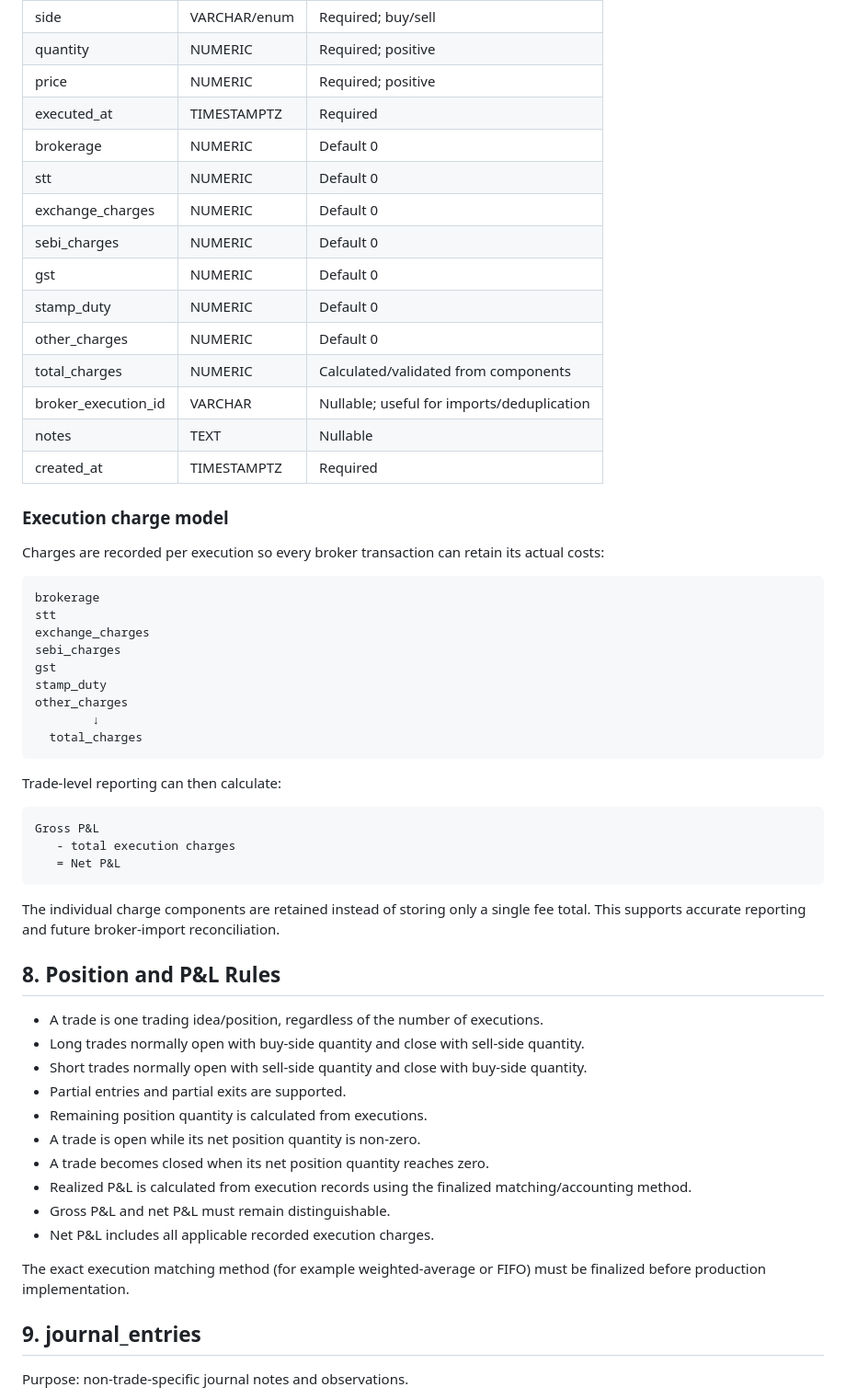
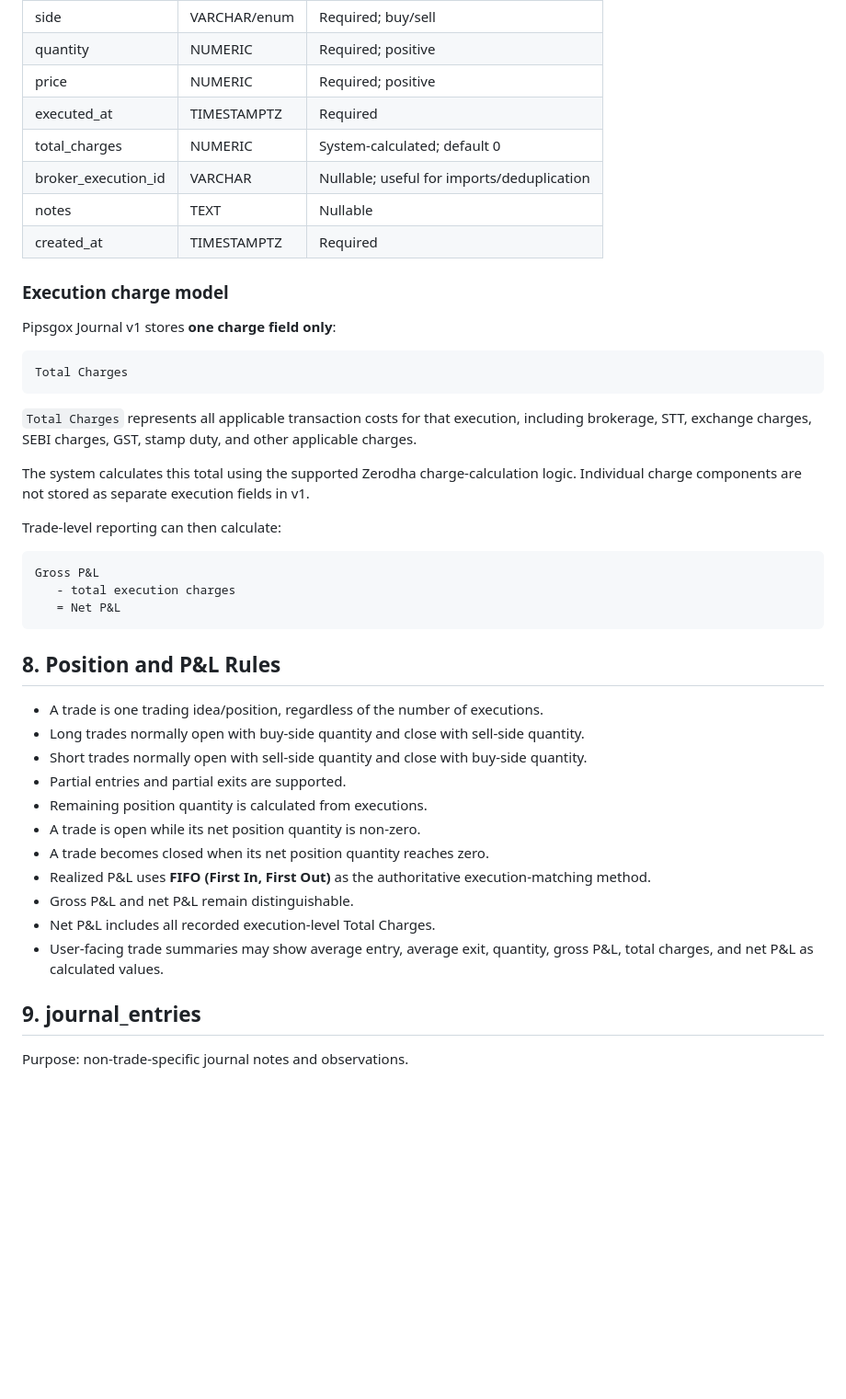
Before and after one commit to k89ur/Pipsgox_Journal, a Markdown page: docs/DATABASE_SCHEMA_V1.md, the part around one of its changes. Shown at 92% size. Rendered like a GitHub page; blank space fills up the shorter version.

Commit message:
docs: finalize FIFO and simplified charge model

````diff
--- a/docs/DATABASE_SCHEMA_V1.md
+++ b/docs/DATABASE_SCHEMA_V1.md
@@ -117,33 +117,22 @@ Purpose: one actual buy/sell execution/fill belonging to a trade. Executions are
 | quantity | NUMERIC | Required; positive |
 | price | NUMERIC | Required; positive |
 | executed_at | TIMESTAMPTZ | Required |
-| brokerage | NUMERIC | Default 0 |
-| stt | NUMERIC | Default 0 |
-| exchange_charges | NUMERIC | Default 0 |
-| sebi_charges | NUMERIC | Default 0 |
-| gst | NUMERIC | Default 0 |
-| stamp_duty | NUMERIC | Default 0 |
-| other_charges | NUMERIC | Default 0 |
-| total_charges | NUMERIC | Calculated/validated from components |
+| total_charges | NUMERIC | System-calculated; default 0 |
 | broker_execution_id | VARCHAR | Nullable; useful for imports/deduplication |
 | notes | TEXT | Nullable |
 | created_at | TIMESTAMPTZ | Required |
 
 ### Execution charge model
 
-Charges are recorded per execution so every broker transaction can retain its actual costs:
+Pipsgox Journal v1 stores **one charge field only**:
 
 ```text
-brokerage
-stt
-exchange_charges
-sebi_charges
-gst
-stamp_duty
-other_charges
-        ↓
-  total_charges
+Total Charges
 ```
+
+`Total Charges` represents all applicable transaction costs for that execution, including brokerage, STT, exchange charges, SEBI charges, GST, stamp duty, and other applicable charges.
+
+The system calculates this total using the supported Zerodha charge-calculation logic. Individual charge components are not stored as separate execution fields in v1.
 
 Trade-level reporting can then calculate:
 
@@ -152,8 +141,6 @@ Gross P&L
    - total execution charges
    = Net P&L
 ```
-
-The individual charge components are retained instead of storing only a single fee total. This supports accurate reporting and future broker-import reconciliation.
 
 ## 8. Position and P&L Rules
 
@@ -164,11 +151,10 @@ The individual charge components are retained instead of storing only a single f
 - Remaining position quantity is calculated from executions.
 - A trade is open while its net position quantity is non-zero.
 - A trade becomes closed when its net position quantity reaches zero.
-- Realized P&L is calculated from execution records using the finalized matching/accounting method.
-- Gross P&L and net P&L must remain distinguishable.
-- Net P&L includes all applicable recorded execution charges.
-
-The exact execution matching method (for example weighted-average or FIFO) must be finalized before production implementation.
+- Realized P&L uses **FIFO (First In, First Out)** as the authoritative execution-matching method.
+- Gross P&L and net P&L remain distinguishable.
+- Net P&L includes all recorded execution-level Total Charges.
+- User-facing trade summaries may show average entry, average exit, quantity, gross P&L, total charges, and net P&L as calculated values.
 
 ## 9. journal_entries
 
````
Also changed, not shown: other parts of docs/DATABASE_SCHEMA_V1.md (+7 -6 lines).
